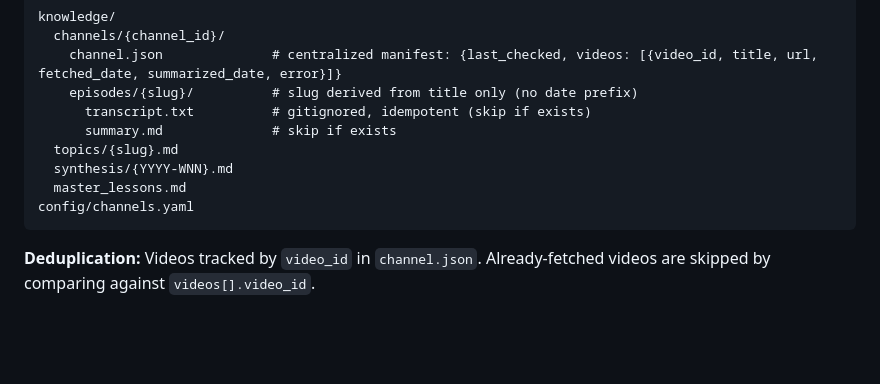
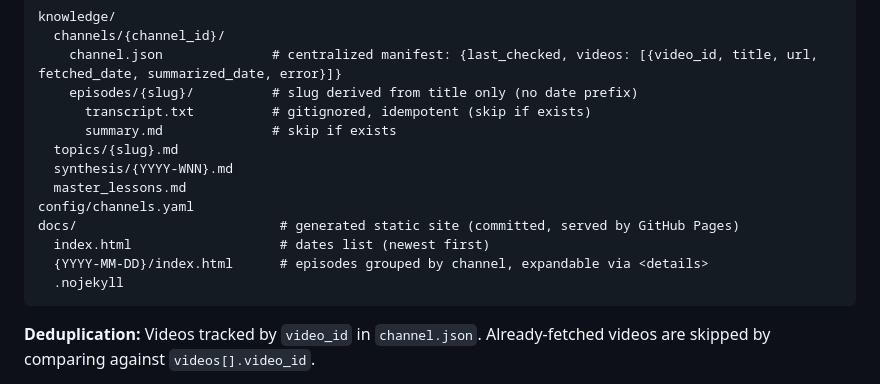
Before and after one commit to trungngv/eternity, a Markdown page: CLAUDE.md, the part around one of its changes. Drawn GitHub-style; blank space fills up the shorter version.

````diff
--- a/CLAUDE.md
+++ b/CLAUDE.md
@@ -52,6 +53,10 @@ knowledge/
   synthesis/{YYYY-WNN}.md
   master_lessons.md
 config/channels.yaml
+docs/                          # generated static site (committed, served by GitHub Pages)
+  index.html                   # dates list (newest first)
+  {YYYY-MM-DD}/index.html      # episodes grouped by channel, expandable via <details>
+  .nojekyll
 ```
 
 **Deduplication:** Videos tracked by `video_id` in `channel.json`. Already-fetched videos are skipped by comparing against `videos[].video_id`.
````
Also changed, not shown: other parts of CLAUDE.md (+9 -9 lines).
